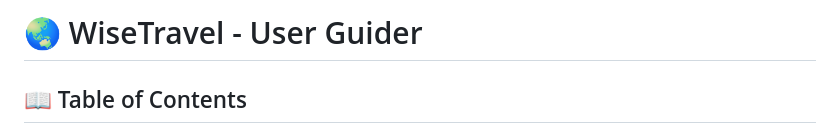
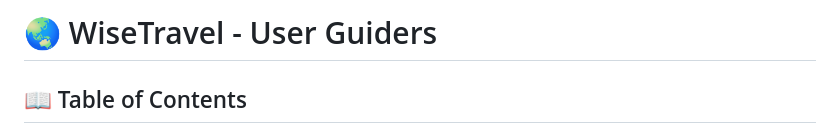
Before and after one commit to D240073B/WiseTravel2, a Markdown page: USER_GUIDE.md, the part around the change. Rendered like a GitHub page.

```diff
--- a/USER_GUIDE.md
+++ b/USER_GUIDE.md
@@ -1,4 +1,4 @@
-# 🌏 WiseTravel - User Guider
+# 🌏 WiseTravel - User Guiders
 
 ## 📖 Table of Contents
 1. [Quick Start](#-quick-start)
```
